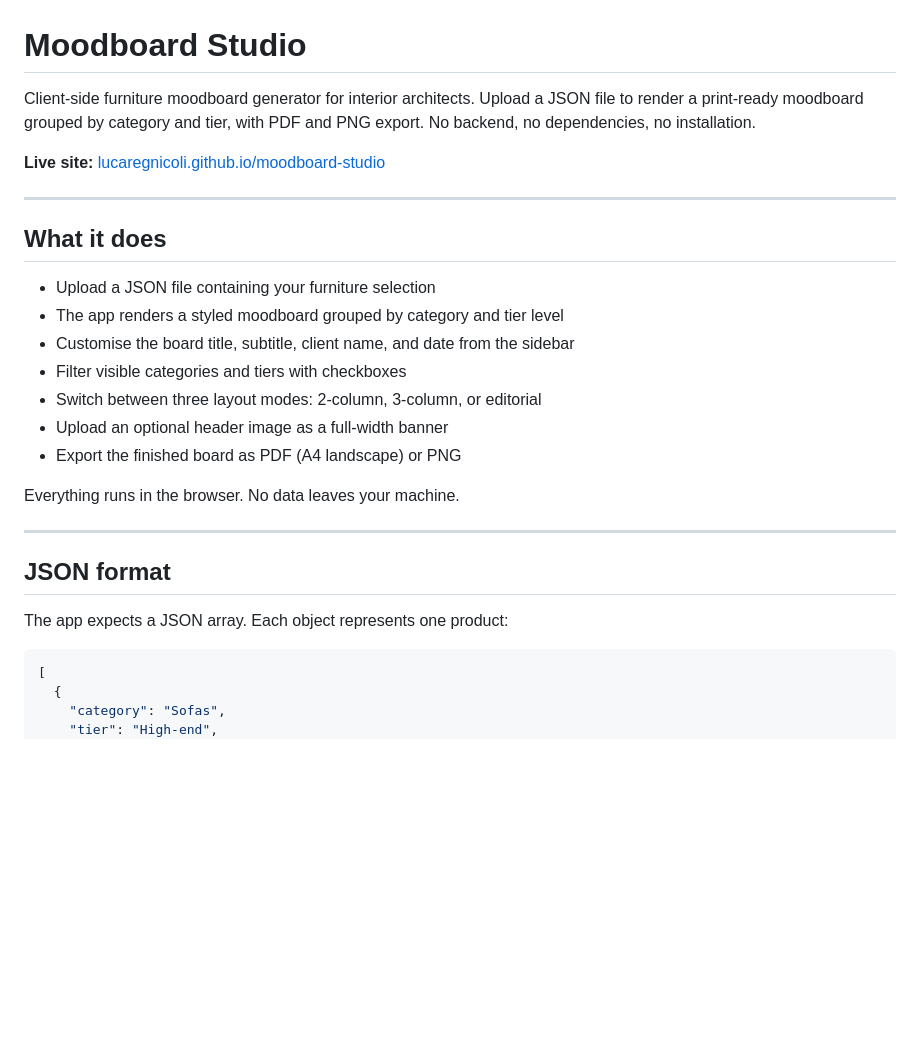
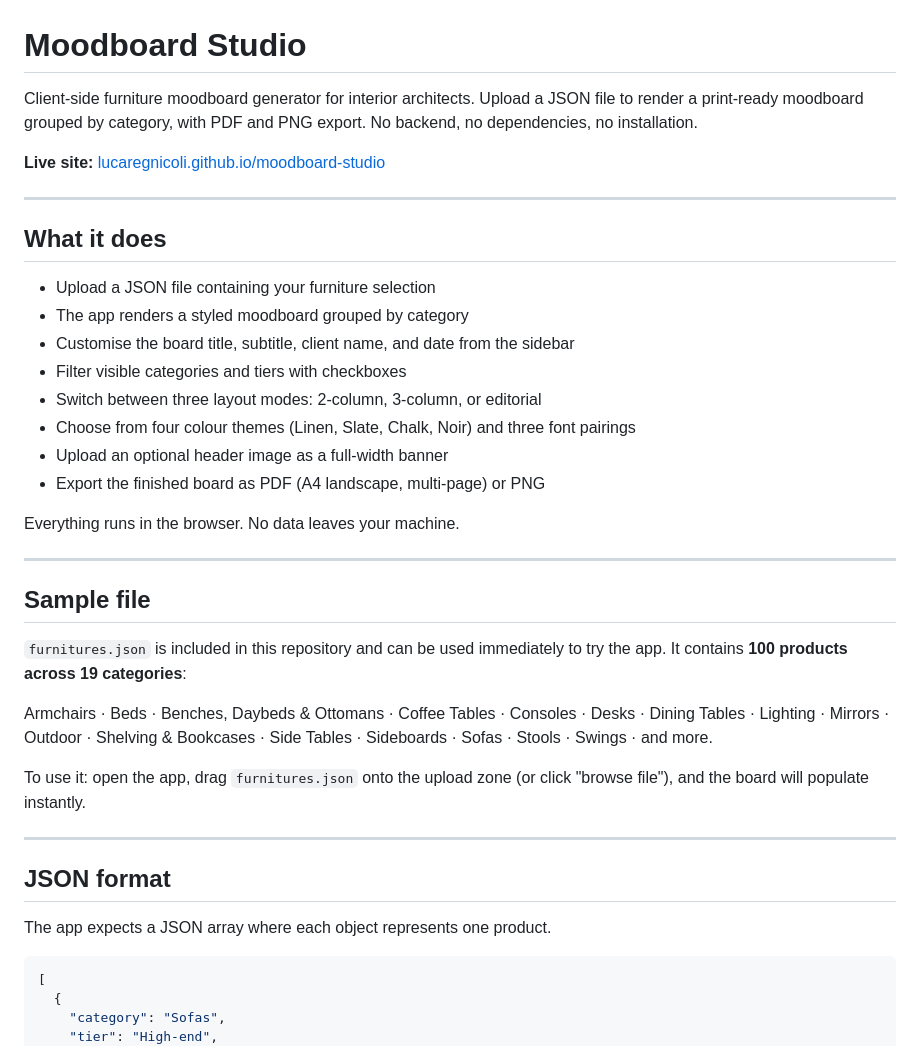
Before and after one commit to LucaRegnicoli/moodboard-studio, a Markdown page: README.md, the part around one of its changes. Rendered like a GitHub page; blank space fills up the shorter version.

````diff
--- a/README.md
+++ b/README.md
@@ -1,6 +1,6 @@
 # Moodboard Studio
 
-Client-side furniture moodboard generator for interior architects. Upload a JSON file to render a print-ready moodboard grouped by category and tier, with PDF and PNG export. No backend, no dependencies, no installation.
+Client-side furniture moodboard generator for interior architects. Upload a JSON file to render a print-ready moodboard grouped by category, with PDF and PNG export. No backend, no dependencies, no installation.
 
 **Live site:** [lucaregnicoli.github.io/moodboard-studio](https://lucaregnicoli.github.io/moodboard-studio)
 
@@ -9,20 +9,31 @@ Client-side furniture moodboard generator for interior architects. Upload a JSON
 ## What it does
 
 - Upload a JSON file containing your furniture selection
-- The app renders a styled moodboard grouped by category and tier level
+- The app renders a styled moodboard grouped by category
 - Customise the board title, subtitle, client name, and date from the sidebar
 - Filter visible categories and tiers with checkboxes
 - Switch between three layout modes: 2-column, 3-column, or editorial
+- Choose from four colour themes (Linen, Slate, Chalk, Noir) and three font pairings
 - Upload an optional header image as a full-width banner
-- Export the finished board as PDF (A4 landscape) or PNG
+- Export the finished board as PDF (A4 landscape, multi-page) or PNG
 
 Everything runs in the browser. No data leaves your machine.
 
 ---
 
+## Sample file
+
+`furnitures.json` is included in this repository and can be used immediately to try the app. It contains **100 products across 19 categories**:
+
+Armchairs · Beds · Benches, Daybeds & Ottomans · Coffee Tables · Consoles · Desks · Dining Tables · Lighting · Mirrors · Outdoor · Shelving & Bookcases · Side Tables · Sideboards · Sofas · Stools · Swings · and more.
+
+To use it: open the app, drag `furnitures.json` onto the upload zone (or click "browse file"), and the board will populate instantly.
+
+---
+
 ## JSON format
 
-The app expects a JSON array. Each object represents one product:
+The app expects a JSON array where each object represents one product.
 
 ```json
 [
````
Also changed, not shown: other parts of README.md (+27 -20 lines).
